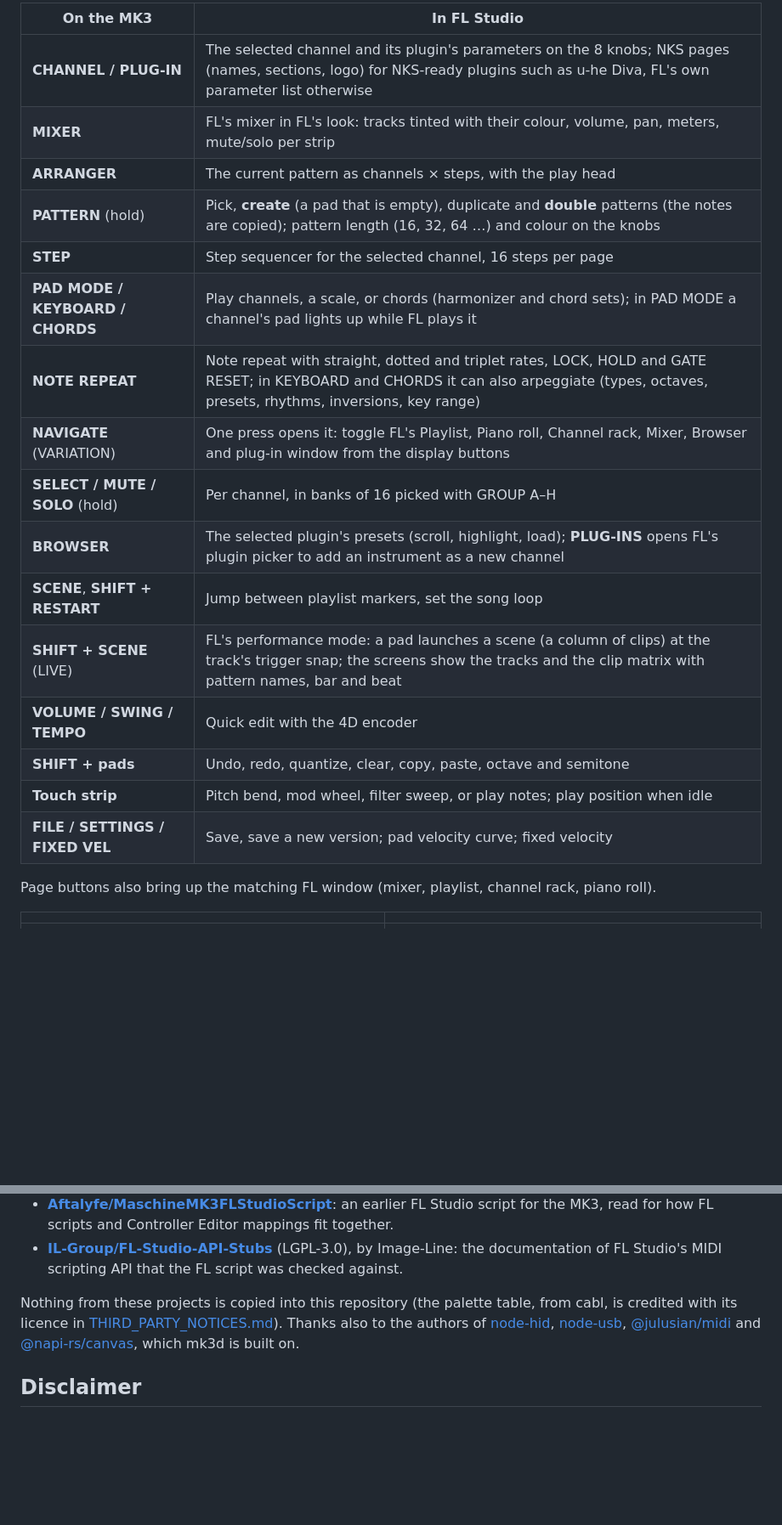
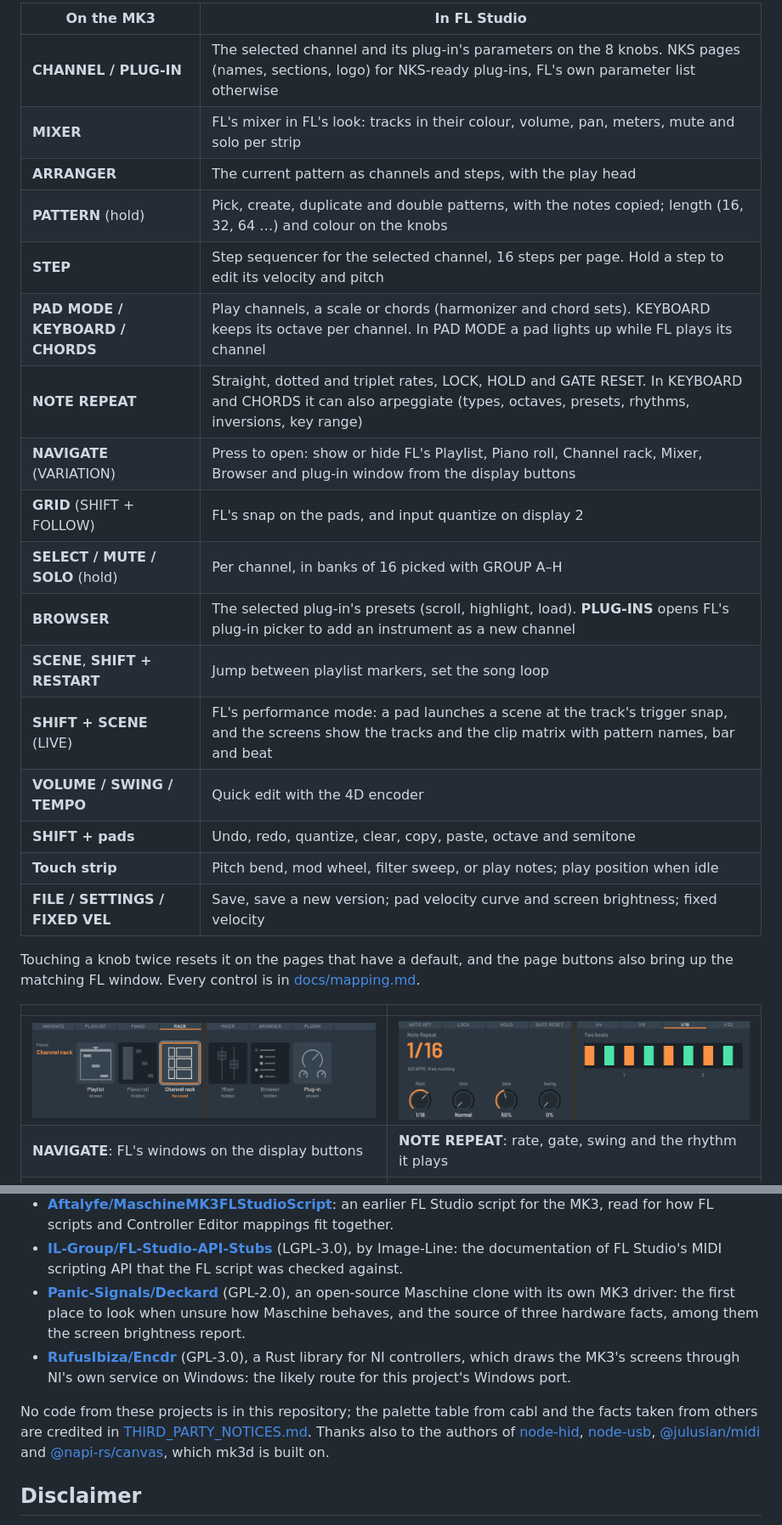
Before and after one commit to arpanet420/maschine-fl, a Markdown page: README.md, 2 parts joined by grey strips. Shown at 85% size. GitHub-like rendering; pictures changed too: docs/images/navigate.png (added), docs/images/note-repeat.png (added); blank space fills up the shorter version.

```diff
--- a/README.md
+++ b/README.md
@@ -50,27 +28,31 @@ The buttons work the way they do in Maschine, mapped to the nearest FL Studio co
 
-| On the MK3                       | In FL Studio                                                                                                                                                                    |
-| -------------------------------- | ------------------------------------------------------------------------------------------------------------------------------------------------------------------------------- |
-| **CHANNEL / PLUG-IN**            | The selected channel and its plugin's parameters on the 8 knobs; NKS pages (names, sections, logo) for NKS-ready plugins such as u-he Diva, FL's own parameter list otherwise   |
-| **MIXER**                        | FL's mixer in FL's look: tracks tinted with their colour, volume, pan, meters, mute/solo per strip                                                                              |
-| **ARRANGER**                     | The current pattern as channels × steps, with the play head                                                                                                                     |
-| **PATTERN** (hold)               | Pick, **create** (a pad that is empty), duplicate and **double** patterns (the notes are copied); pattern length (16, 32, 64 …) and colour on the knobs                         |
-| **STEP**                         | Step sequencer for the selected channel, 16 steps per page                                                                                                                      |
-| **PAD MODE / KEYBOARD / CHORDS** | Play channels, a scale, or chords (harmonizer and chord sets); in PAD MODE a channel's pad lights up while FL plays it                                                          |
-| **NOTE REPEAT**                  | Note repeat with straight, dotted and triplet rates, LOCK, HOLD and GATE RESET; in KEYBOARD and CHORDS it can also arpeggiate (types, octaves, presets, rhythms, inversions, key range) |
-| **NAVIGATE** (VARIATION)         | One press opens it: toggle FL's Playlist, Piano roll, Channel rack, Mixer, Browser and plug-in window from the display buttons                                                 |
-| **SELECT / MUTE / SOLO** (hold)  | Per channel, in banks of 16 picked with GROUP A–H                                                                                                                               |
-| **BROWSER**                      | The selected plugin's presets (scroll, highlight, load); **PLUG-INS** opens FL's plugin picker to add an instrument as a new channel                                            |
-| **SCENE**, **SHIFT + RESTART**   | Jump between playlist markers, set the song loop                                                                                                                                |
-| **SHIFT + SCENE** (LIVE)         | FL's performance mode: a pad launches a scene (a column of clips) at the track's trigger snap; the screens show the tracks and the clip matrix with pattern names, bar and beat |
-| **VOLUME / SWING / TEMPO**       | Quick edit with the 4D encoder                                                                                                                                                  |
-| **SHIFT + pads**                 | Undo, redo, quantize, clear, copy, paste, octave and semitone                                                                                                                   |
-| **Touch strip**                  | Pitch bend, mod wheel, filter sweep, or play notes; play position when idle                                                                                                     |
-| **FILE / SETTINGS / FIXED VEL**  | Save, save a new version; pad velocity curve; fixed velocity                                                                                                                    |
+| On the MK3                       | In FL Studio                                                                                                                                                            |
+| -------------------------------- | ----------------------------------------------------------------------------------------------------------------------------------------------------------------------- |
+| **CHANNEL / PLUG-IN**            | The selected channel and its plug-in's parameters on the 8 knobs. NKS pages (names, sections, logo) for NKS-ready plug-ins, FL's own parameter list otherwise           |
+| **MIXER**                        | FL's mixer in FL's look: tracks in their colour, volume, pan, meters, mute and solo per strip                                                                           |
+| **ARRANGER**                     | The current pattern as channels and steps, with the play head                                                                                                           |
+| **PATTERN** (hold)               | Pick, create, duplicate and double patterns, with the notes copied; length (16, 32, 64 …) and colour on the knobs                                                       |
+| **STEP**                         | Step sequencer for the selected channel, 16 steps per page. Hold a step to edit its velocity and pitch                                                                  |
+| **PAD MODE / KEYBOARD / CHORDS** | Play channels, a scale or chords (harmonizer and chord sets). KEYBOARD keeps its octave per channel. In PAD MODE a pad lights up while FL plays its channel              |
+| **NOTE REPEAT**                  | Straight, dotted and triplet rates, LOCK, HOLD and GATE RESET. In KEYBOARD and CHORDS it can also arpeggiate (types, octaves, presets, rhythms, inversions, key range)  |
+| **NAVIGATE** (VARIATION)         | Press to open: show or hide FL's Playlist, Piano roll, Channel rack, Mixer, Browser and plug-in window from the display buttons                                         |
+| **GRID** (SHIFT + FOLLOW)        | FL's snap on the pads, and input quantize on display 2                                                                                                                  |
+| **SELECT / MUTE / SOLO** (hold)  | Per channel, in banks of 16 picked with GROUP A–H                                                                                                                       |
+| **BROWSER**                      | The selected plug-in's presets (scroll, highlight, load). **PLUG-INS** opens FL's plug-in picker to add an instrument as a new channel                                  |
+| **SCENE**, **SHIFT + RESTART**   | Jump between playlist markers, set the song loop                                                                                                                        |
+| **SHIFT + SCENE** (LIVE)         | FL's performance mode: a pad launches a scene at the track's trigger snap, and the screens show the tracks and the clip matrix with pattern names, bar and beat         |
+| **VOLUME / SWING / TEMPO**       | Quick edit with the 4D encoder                                                                                                                                          |
+| **SHIFT + pads**                 | Undo, redo, quantize, clear, copy, paste, octave and semitone                                                                                                           |
+| **Touch strip**                  | Pitch bend, mod wheel, filter sweep, or play notes; play position when idle                                                                                             |
+| **FILE / SETTINGS / FIXED VEL**  | Save, save a new version; pad velocity curve and screen brightness; fixed velocity                                                                                      |
 
-Page buttons also bring up the matching FL window (mixer, playlist, channel rack, piano roll).
+Touching a knob twice resets it on the pages that have a default, and the page buttons also bring up the
+matching FL window. Every control is in [docs/mapping.md](docs/mapping.md).
 
 |                                                       |                                                                        |
 | ----------------------------------------------------- | ---------------------------------------------------------------------- |
+| ![NAVIGATE](docs/images/navigate.png)                 | ![Note repeat](docs/images/note-repeat.png)                            |
+| **NAVIGATE**: FL's windows on the display buttons     | **NOTE REPEAT**: rate, gate, swing and the rhythm it plays             |
 | ![Step sequencer](docs/images/step-playing-page2.png) | ![Mixer with the quick-edit read-out](docs/images/quickedit-mixer.png) |
 | **STEP**: 64-step pattern, page 2, play head          | **MIXER** with the VOLUME quick edit                                   |
 | ![Pattern page](docs/images/pattern-double.png)       | ![Chords](docs/images/chords-set.png)                                  |
@@ -269,9 +268,14 @@ This would have taken far longer without other people's open work. Thank you to:
   together.
 - [**IL-Group/FL-Studio-API-Stubs**](https://github.com/IL-Group/FL-Studio-API-Stubs) (LGPL-3.0), by
   Image-Line: the documentation of FL Studio's MIDI scripting API that the FL script was checked against.
+- [**Panic-Signals/Deckard**](https://github.com/Panic-Signals/Deckard) (GPL-2.0), an open-source Maschine clone with
+  its own MK3 driver: the first place to look when unsure how Maschine behaves, and the source of three hardware
+  facts, among them the screen brightness report.
+- [**RufusIbiza/Encdr**](https://github.com/RufusIbiza/Encdr) (GPL-3.0), a Rust library for NI controllers, which draws
+  the MK3's screens through NI's own service on Windows: the likely route for this project's Windows port.
 
-Nothing from these projects is copied into this repository (the palette table, from cabl, is
-credited with its licence in [THIRD_PARTY_NOTICES.md](THIRD_PARTY_NOTICES.md)). Thanks also to the
+No code from these projects is in this repository; the palette table from cabl and the facts taken from others are
+credited in [THIRD_PARTY_NOTICES.md](THIRD_PARTY_NOTICES.md). Thanks also to the
 authors of [node-hid](https://github.com/node-hid/node-hid), [node-usb](https://github.com/node-usb/node-usb),
 [@julusian/midi](https://github.com/Julusian/node-midi) and
 [@napi-rs/canvas](https://github.com/Brooooooklyn/canvas), which mk3d is built on.
```
Also changed, not shown: other parts of README.md (+154 -159 lines), docs/install.md (+0 -3 lines), docs/images/browser-cursor.png.
